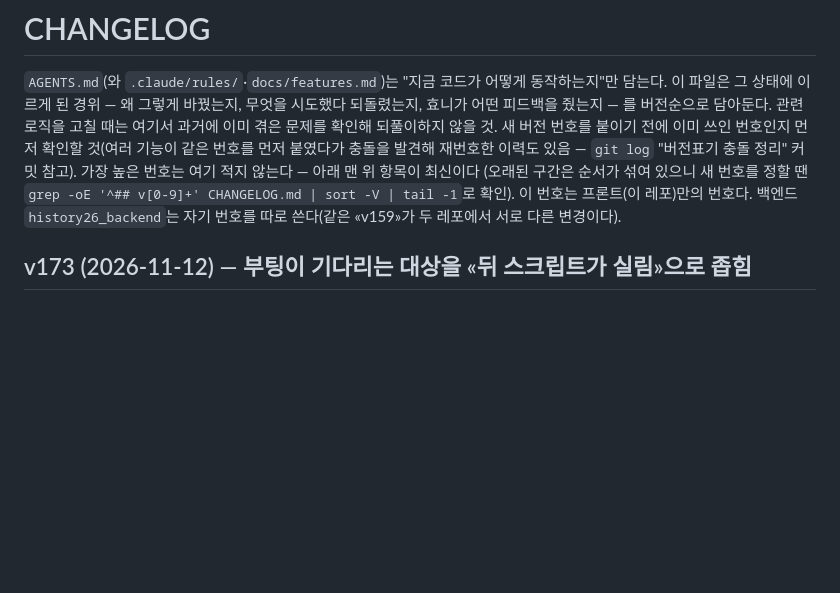
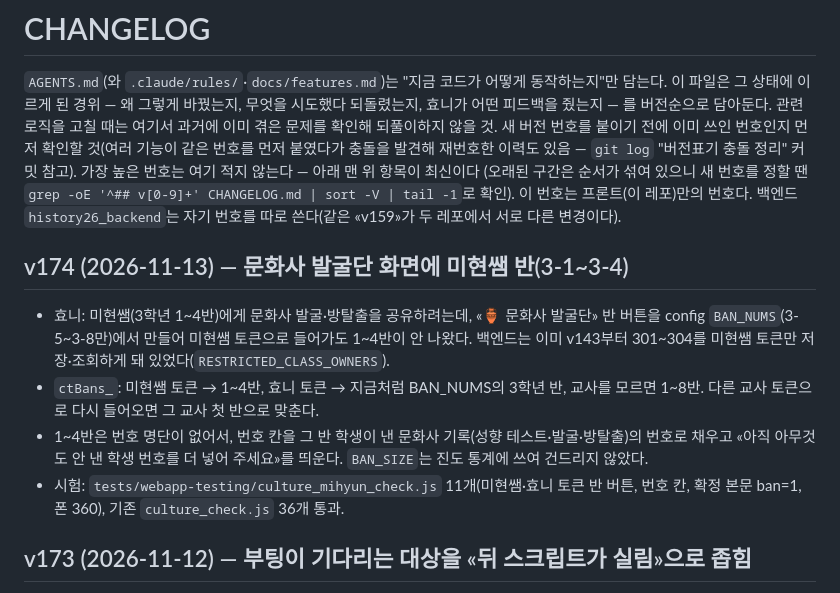
Before and after one commit to hyonnie-t/history26, a Markdown page: CHANGELOG.md, the part around the change. Drawn GitHub-style; blank space fills up the shorter version.

Commit message:
v174 CHANGELOG
Co-Authored-By: Claude Opus 5.5 <noreply@anthropic.com>

```diff
--- a/CHANGELOG.md
+++ b/CHANGELOG.md
@@ -7,6 +7,12 @@
 이력도 있음 — `git log` "버전표기 충돌 정리" 커밋 참고). 가장 높은 번호는 여기 적지 않는다 — 아래 맨 위 항목이 최신이다
 (오래된 구간은 순서가 섞여 있으니 새 번호를 정할 땐 `grep -oE '^## v[0-9]+' CHANGELOG.md | sort -V | tail -1`로 확인).
 이 번호는 프론트(이 레포)만의 번호다. 백엔드 `history26_backend`는 자기 번호를 따로 쓴다(같은 «v159»가 두 레포에서 서로 다른 변경이다).
+
+## v174 (2026-11-13) — 문화사 발굴단 화면에 미현쌤 반(3-1~3-4)
+- 효니: 미현쌤(3학년 1~4반)에게 문화사 발굴·방탈출을 공유하려는데, «🏺 문화사 발굴단» 반 버튼을 config `BAN_NUMS`(3-5~3-8만)에서 만들어 미현쌤 토큰으로 들어가도 1~4반이 안 나왔다. 백엔드는 이미 v143부터 301~304를 미현쌤 토큰만 저장·조회하게 돼 있었다(`RESTRICTED_CLASS_OWNERS`).
+- `ctBans_`: 미현쌤 토큰 → 1~4반, 효니 토큰 → 지금처럼 BAN_NUMS의 3학년 반, 교사를 모르면 1~8반. 다른 교사 토큰으로 다시 들어오면 그 교사 첫 반으로 맞춘다.
+- 1~4반은 번호 명단이 없어서, 번호 칸을 그 반 학생이 낸 문화사 기록(성향 테스트·발굴·방탈출)의 번호로 채우고 «아직 아무것도 안 낸 학생 번호를 더 넣어 주세요»를 띄운다. `BAN_SIZE`는 진도 통계에 쓰여 건드리지 않았다.
+- 시험: `tests/webapp-testing/culture_mihyun_check.js` 11개(미현쌤·효니 토큰 반 버튼, 번호 칸, 확정 본문 ban=1, 폰 360), 기존 `culture_check.js` 36개 통과.
 
 ## v173 (2026-11-12) — 부팅이 기다리는 대상을 «뒤 스크립트가 실림»으로 좁힘
 - v172 검토에서 재현: v172가 기다린 `DOMContentLoaded`는 js/08·09·10뿐 아니라 학생 입장과 무관한 module 스크립트(교사 질문함 아이콘)·defer 스크립트(«홈 화면에 추가»)까지 기다린다. 저장본 있는 학생 자동 입장에서 그 파일 하나를 4초 늦추면 책이 0.5초 → 4.2초에 열렸고, 응답이 없으면 로그인 버튼이 «커리큘럼 불러오는 중…»으로 잠긴 채 멈췄다(조회 3건은 그대로 바로 나갔다).
```
